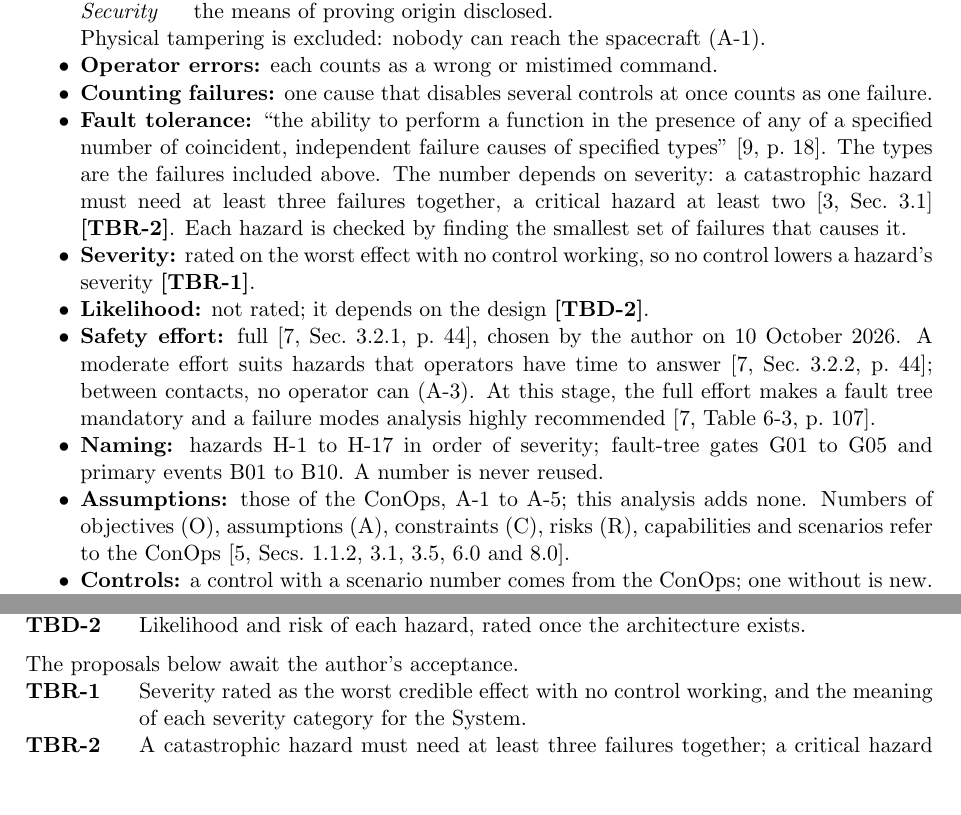
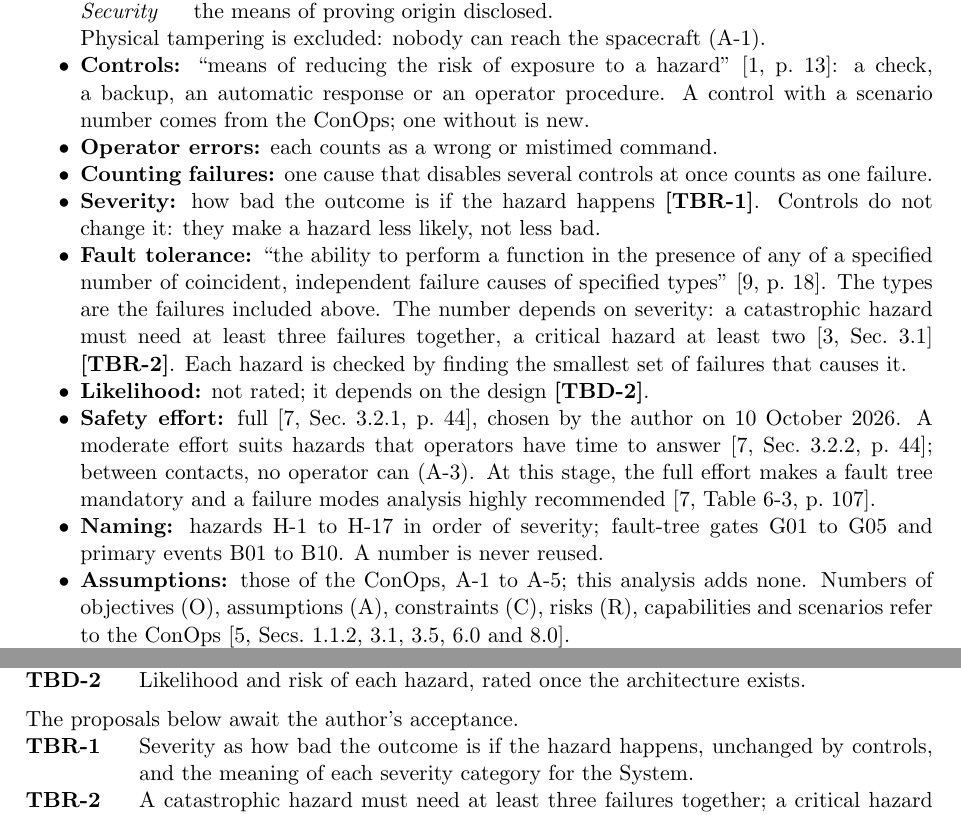
Before and after one commit to Tocki28/fail-safe-in-orbit-reprogramming, a LaTeX document (docs/hazard-analysis/main.tex): two parts of pages 2 and 10 of 10, joined at a grey line, cut so that both start at the same text, the shorter picture padded with empty space. Compiled offline with pdfLaTeX.

Commit message:
Hazard analysis 3.0: define controls; plain severity rule
Controls defined from NASA-STD-8739.8B and placed before first use;
severity placed before fault tolerance, which depends on it.

Co-Authored-By: Claude Opus 5.5 <noreply@anthropic.com>

```diff
--- a/docs/hazard-analysis/main.tex
+++ b/docs/hazard-analysis/main.tex
@@ -177,9 +177,16 @@ failures are modelled and named [4,~pp.~23--24].
   \item[\textit{Security}] the means of proving origin disclosed.
   \end{itemize}
   Physical tampering is excluded: nobody can reach the spacecraft (A-1).
+\item \textbf{Controls:} ``means of reducing the risk of exposure to a hazard''
+  [1,~p.~13]: a check, a backup, an automatic response or an operator
+  procedure. A control with a scenario number comes from the ConOps; one
+  without is new.
 \item \textbf{Operator errors:} each counts as a wrong or mistimed command.
 \item \textbf{Counting failures:} one cause that disables several controls at
   once counts as one failure.
+\item \textbf{Severity:} how bad the outcome is if the hazard happens
+  \tbr{severity}. Controls do not change it: they make a hazard less likely,
+  not less bad.
 \item \textbf{Fault tolerance:} ``the ability to perform a function in the
   presence of any of a specified number of coincident, independent failure
   causes of specified types'' [9,~p.~18]. The types are the failures included
@@ -187,8 +194,6 @@ failures are modelled and named [4,~pp.~23--24].
   least three failures together, a critical hazard at least two [3,~Sec.~3.1]
   \tbr{credible}. Each hazard is checked by finding the smallest set of
   failures that causes it.
-\item \textbf{Severity:} rated on the worst effect with no control working, so
-  no control lowers a hazard's severity \tbr{severity}.
 \item \textbf{Likelihood:} not rated; it depends on the design
   \tbd{likelihood}.
 \item \textbf{Safety effort:} full [7,~Sec.~3.2.1, p.~44], chosen by the author
@@ -202,8 +207,6 @@ failures are modelled and named [4,~pp.~23--24].
   adds none. Numbers of objectives (O), assumptions (A), constraints (C), risks
   (R), capabilities and scenarios refer to the ConOps
   [5,~Secs.~1.1.2, 3.1, 3.5, 6.0 and 8.0].
-\item \textbf{Controls:} a control with a scenario number comes from the
-  ConOps; one without is new.
 \item \textbf{Software role} [2,~Sec.~3.2.2]: CAUSE, a software fault can lead
   to the hazard; CONTROL, software prevents it; MITIGATION, software limits its
   effect; MONITOR, software detects and reports it.
@@ -775,8 +778,9 @@ The values below are not yet known.
 \medskip
 \noindent The proposals below await the author's acceptance.
 \begin{description}
-\tbritem{severity}{Severity rated as the worst credible effect with no control
-  working, and the meaning of each severity category for the System.}
+\tbritem{severity}{Severity as how bad the outcome is if the hazard happens,
+  unchanged by controls, and the meaning of each severity category for the
+  System.}
 \tbritem{credible}{A catastrophic hazard must need at least three failures
   together; a critical hazard at least two.}
 \tbritem{hazards}{The hazard list and the severity of each hazard.}
```
Also changed, not shown: docs/hazard-analysis/Hazard-Analysis_Fail-Safe-In-Orbit-Reprogramming_Iss1_Rev0_DRAFT.pdf.
